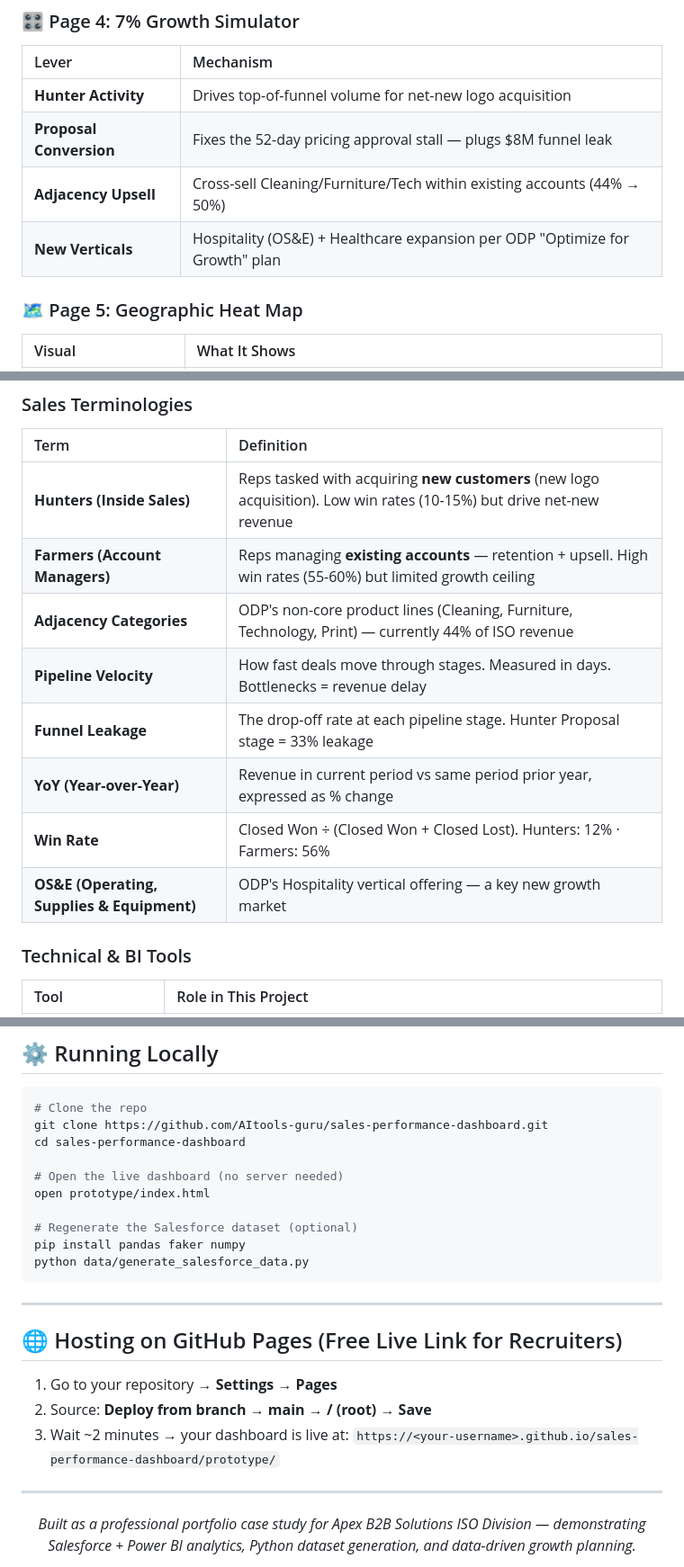
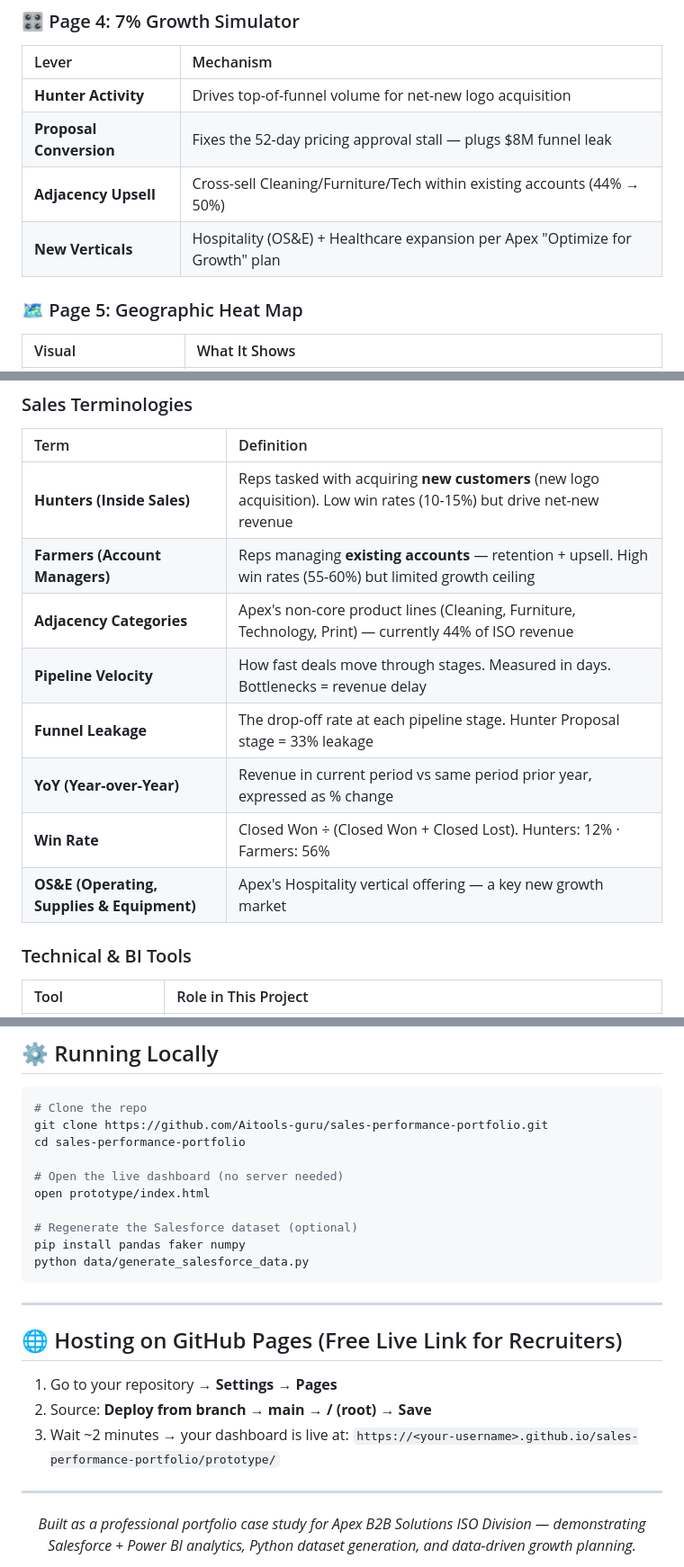
Before and after one commit to AItools-guru/sales-performance-portfolio, a Markdown page: README.md, 3 parts joined by grey strips. Shown at 90% size. Rendered like a GitHub page.

Commit message:
docs: rebrand all remaining DAX, glossary, and slide notes to Apex B2B Solutions

````diff
--- a/README.md
+++ b/README.md
@@ -202,7 +202,7 @@ sales-performance-dashboard/
 | **Hunter Activity** | Drives top-of-funnel volume for net-new logo acquisition |
 | **Proposal Conversion** | Fixes the 52-day pricing approval stall — plugs $8M funnel leak |
 | **Adjacency Upsell** | Cross-sell Cleaning/Furniture/Tech within existing accounts (44% → 50%) |
-| **New Verticals** | Hospitality (OS&E) + Healthcare expansion per ODP "Optimize for Growth" plan |
+| **New Verticals** | Hospitality (OS&E) + Healthcare expansion per Apex "Optimize for Growth" plan |
 
 ### 🗺️ Page 5: Geographic Heat Map
 | Visual | What It Shows |
@@ -220,12 +220,12 @@ sales-performance-dashboard/
 |:---|:---|
 | **Hunters (Inside Sales)** | Reps tasked with acquiring **new customers** (new logo acquisition). Low win rates (10-15%) but drive net-new revenue |
 | **Farmers (Account Managers)** | Reps managing **existing accounts** — retention + upsell. High win rates (55-60%) but limited growth ceiling |
-| **Adjacency Categories** | ODP's non-core product lines (Cleaning, Furniture, Technology, Print) — currently 44% of ISO revenue |
+| **Adjacency Categories** | Apex's non-core product lines (Cleaning, Furniture, Technology, Print) — currently 44% of ISO revenue |
 | **Pipeline Velocity** | How fast deals move through stages. Measured in days. Bottlenecks = revenue delay |
 | **Funnel Leakage** | The drop-off rate at each pipeline stage. Hunter Proposal stage = 33% leakage |
 | **YoY (Year-over-Year)** | Revenue in current period vs same period prior year, expressed as % change |
 | **Win Rate** | Closed Won ÷ (Closed Won + Closed Lost). Hunters: 12% · Farmers: 56% |
-| **OS&E (Operating, Supplies & Equipment)** | ODP's Hospitality vertical offering — a key new growth market |
+| **OS&E (Operating, Supplies & Equipment)** | Apex's Hospitality vertical offering — a key new growth market |
 
 ### Technical & BI Tools
 | Tool | Role in This Project |
@@ -243,8 +243,8 @@ sales-performance-dashboard/
 
 ```bash
 # Clone the repo
-git clone https://github.com/AItools-guru/sales-performance-dashboard.git
-cd sales-performance-dashboard
+git clone https://github.com/Aitools-guru/sales-performance-portfolio.git
+cd sales-performance-portfolio
 
 # Open the live dashboard (no server needed)
 open prototype/index.html
@@ -261,7 +261,7 @@ python data/generate_salesforce_data.py
 1. Go to your repository → **Settings → Pages**
 2. Source: **Deploy from branch** → **main** → **/ (root)** → **Save**
 3. Wait ~2 minutes → your dashboard is live at:
-   `https://<your-username>.github.io/sales-performance-dashboard/prototype/`
+   `https://<your-username>.github.io/sales-performance-portfolio/prototype/`
 
 ---
 
````
Also changed, not shown: power_bi/dax_measures.md (+1 -1 lines), presentation/presentation_guide.md (+3 -3 lines).
